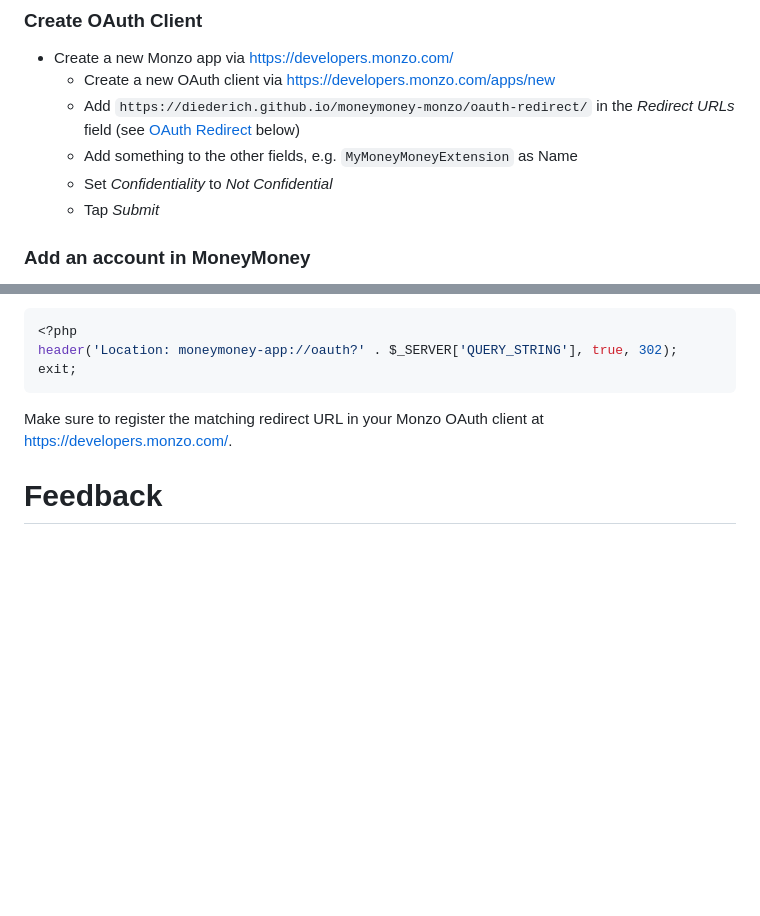
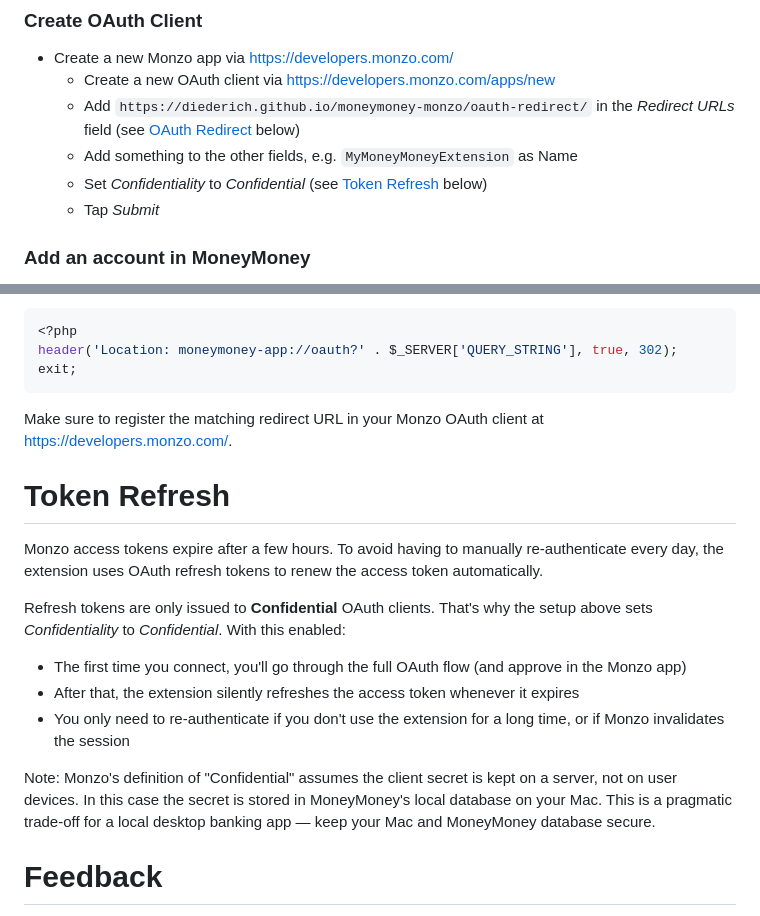
Before and after one commit to diederich/moneymoney-monzo, a Markdown page: README.md, 2 parts joined by grey strips. Rendered like a GitHub page; blank space fills up the shorter version.

Commit message:
README: Token Refresh

```diff
--- a/README.md
+++ b/README.md
@@ -36,7 +36,7 @@ Inofficial extension to fetch transactions from [Monzo](https://monzo.com) for [
   - Create a new OAuth client via https://developers.monzo.com/apps/new
   - Add `https://diederich.github.io/moneymoney-monzo/oauth-redirect/` in the _Redirect URLs_ field (see [OAuth Redirect](#oauth-redirect) below)
   - Add something to the other fields, e.g. `MyMoneyMoneyExtension` as Name
-  - Set _Confidentiality_ to _Not Confidential_
+  - Set _Confidentiality_ to _Confidential_ (see [Token Refresh](#token-refresh) below)
   - Tap _Submit_
 
 ### Add an account in MoneyMoney
@@ -65,6 +65,18 @@ exit;
 
 Make sure to register the matching redirect URL in your Monzo OAuth client at https://developers.monzo.com/.
 
+# Token Refresh
+
+Monzo access tokens expire after a few hours. To avoid having to manually re-authenticate every day, the extension uses OAuth refresh tokens to renew the access token automatically.
+
+Refresh tokens are only issued to **Confidential** OAuth clients. That's why the setup above sets _Confidentiality_ to _Confidential_. With this enabled:
+
+- The first time you connect, you'll go through the full OAuth flow (and approve in the Monzo app)
+- After that, the extension silently refreshes the access token whenever it expires
+- You only need to re-authenticate if you don't use the extension for a long time, or if Monzo invalidates the session
+
+Note: Monzo's definition of "Confidential" assumes the client secret is kept on a server, not on user devices. In this case the secret is stored in MoneyMoney's local database on your Mac. This is a pragmatic trade-off for a local desktop banking app — keep your Mac and MoneyMoney database secure.
+
 # Feedback
 
 Feel free to create a Github Issue for feedback / questions.
```
